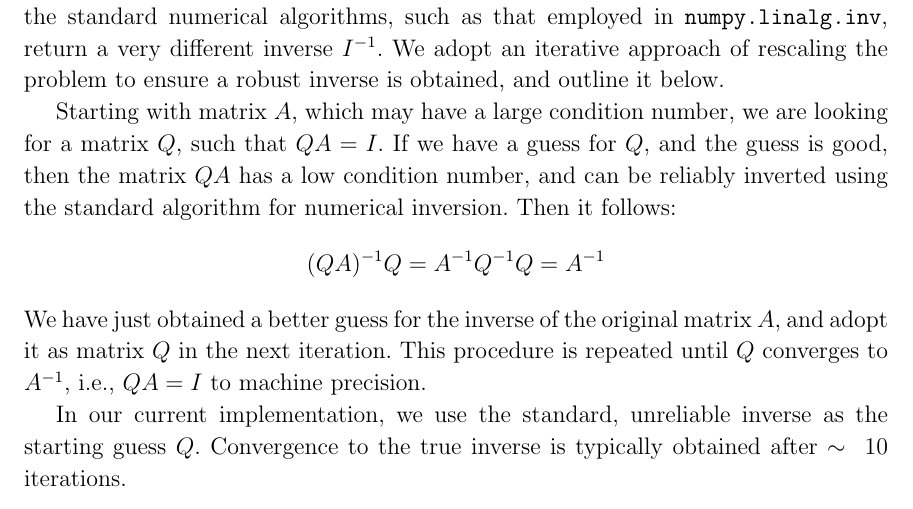
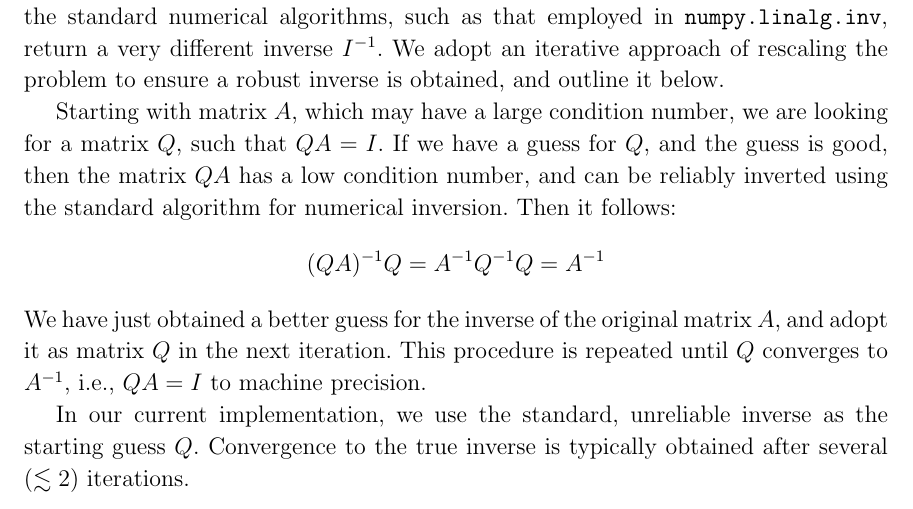
Before and after one commit to abonaca/stream_information, a LaTeX paper (paper/crlb.tex): part of page 9 of 9, cut so that both start at the same text. Compiled offline with pdfLaTeX.

Commit message:
edit appendix

```diff
--- a/paper/crlb.tex
+++ b/paper/crlb.tex
@@ -240,6 +240,6 @@ We have just obtained a better guess for the inverse of the original matrix $A$,
 This procedure is repeated until $Q$ converges to $A^{-1}$, i.e., $Q A = I$ to machine precision.
 
 In our current implementation, we use the standard, unreliable inverse as the starting guess $Q$.
-Convergence to the true inverse is typically obtained after $\sim\;10$ iterations.
+Convergence to the true inverse is typically obtained after several ($\lesssim2$) iterations.
 
 \end{document}
```
